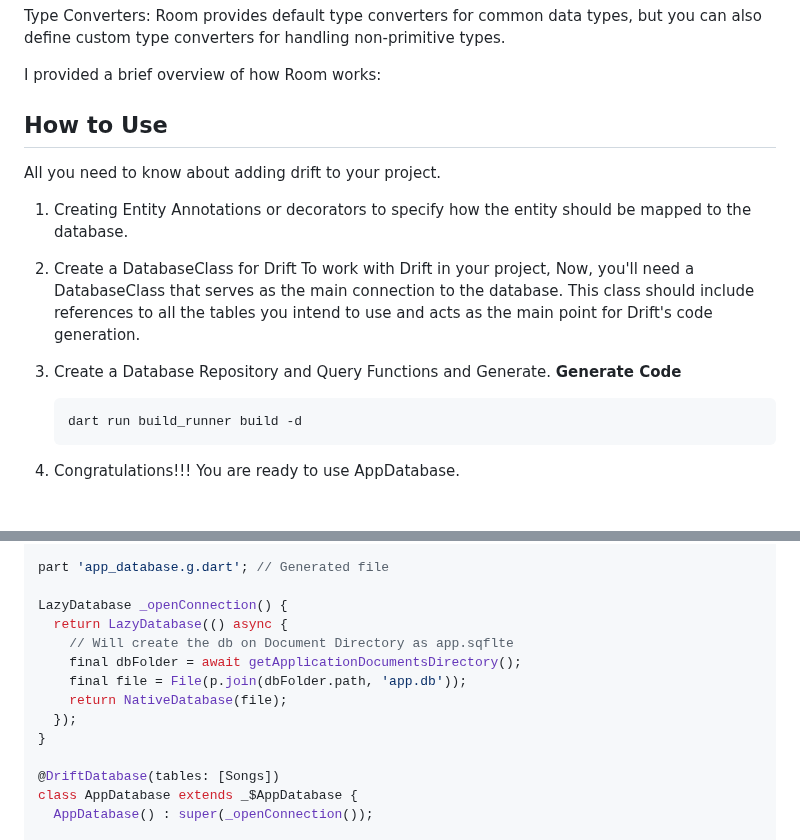
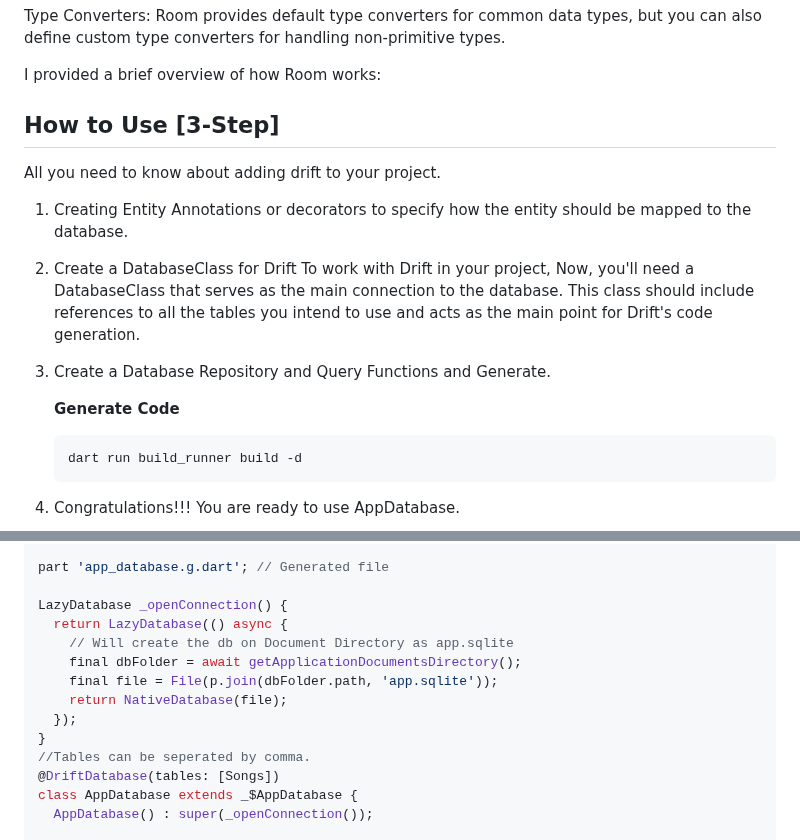
Before and after one commit to arrahmanbd/flutter_drift_sqlite, a Markdown page: README.md, 2 parts joined by grey strips. Rendered like a GitHub page; blank space fills up the shorter version.

Commit message:
🧑🏿‍💻 CheatSheet Added

````diff
--- a/README.md
+++ b/README.md
@@ -17,7 +17,7 @@ Type Converters: Room provides default type converters for common data types, bu
 
 I provided a brief overview of how Room works:
 
-## How to Use
+## How to Use [3-Step]
 All you need to know about adding drift to your project.
 
 1. Creating Entity
@@ -27,6 +27,7 @@ Annotations or decorators to specify how the entity should be mapped to the data
 To work with Drift in your project, Now, you'll need a DatabaseClass that serves as the main connection to the database. This class should include references to all the tables you intend to use and acts as the main point for Drift's code generation.
 
 4. Create a Database Repository and Query Functions and Generate.
+
    **Generate Code**
 
     ```bash
@@ -95,13 +96,13 @@ part 'app_database.g.dart'; // Generated file
 
 LazyDatabase _openConnection() {
   return LazyDatabase(() async {
-    // Will create the db on Document Directory as app.sqflte
+    // Will create the db on Document Directory as app.sqlite
     final dbFolder = await getApplicationDocumentsDirectory();
-    final file = File(p.join(dbFolder.path, 'app.db'));
+    final file = File(p.join(dbFolder.path, 'app.sqlite'));
     return NativeDatabase(file);
   });
 }
-
+//Tables can be seperated by comma.
 @DriftDatabase(tables: [Songs])
 class AppDatabase extends _$AppDatabase {
   AppDatabase() : super(_openConnection());
````
